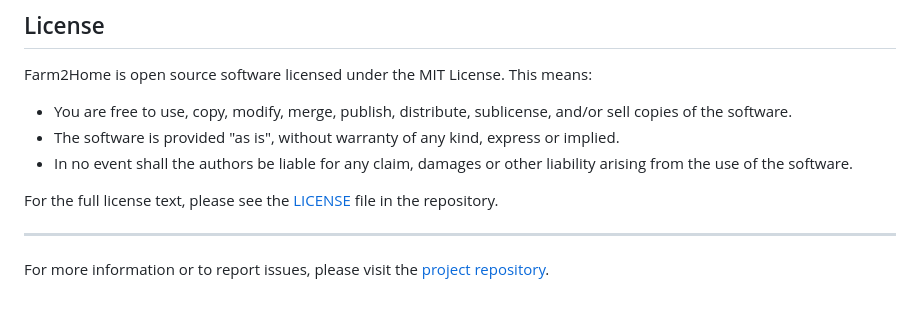
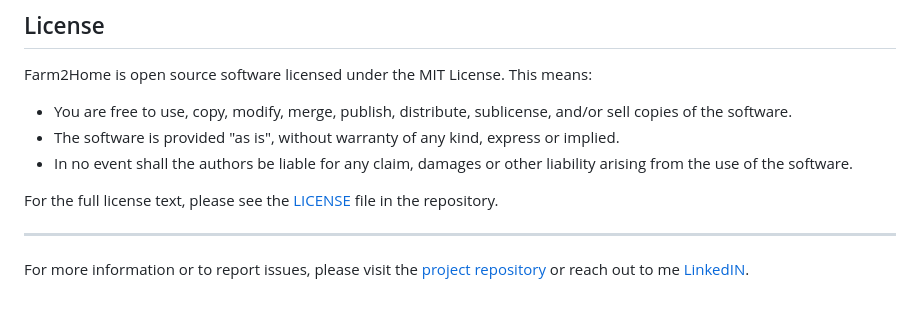
Before and after one commit to whitebeard10/farm2home, a Markdown page: README.md, the part around the change. Drawn GitHub-style.

```diff
--- a/README.md
+++ b/README.md
@@ -98,4 +98,4 @@ For the full license text, please see the [LICENSE](LICENSE) file in the reposit
 
 ---
 
-For more information or to report issues, please visit the [project repository](https://github.com/whitebeard10/farm2home.git).
+For more information or to report issues, please visit the [project repository](https://github.com/whitebeard10/farm2home.git) or reach out to me [LinkedIN](https://www.linkedin.com/in/avinash-chhetri/).
```
